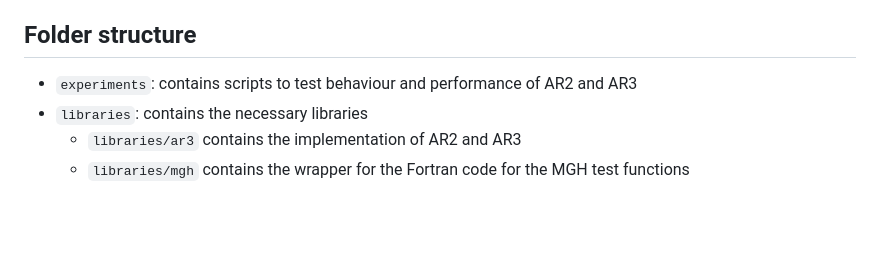
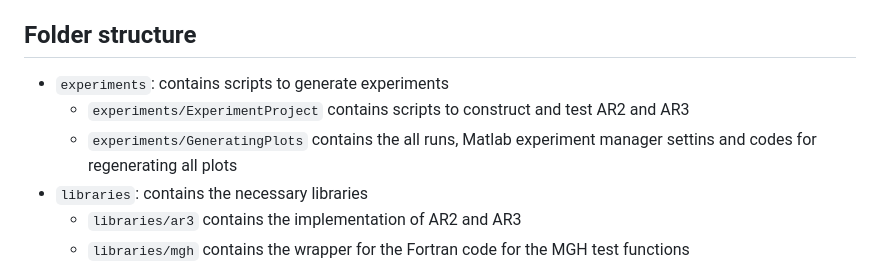
Before and after one commit to karlwelzel/ar3-matlab, a Markdown page: README.md, the part around the change. Rendered like a GitHub page; blank space fills up the shorter version.

```diff
--- a/README.md
+++ b/README.md
@@ -14,7 +14,9 @@ It is recommended to install the Optimization Toolbox and the Deep Learning Tool
 
 ## Folder structure
 
-* `experiments`: contains scripts to test behaviour and performance of AR2 and AR3
+* `experiments`: contains scripts to generate experiments
+  * `experiments/ExperimentProject` contains scripts to construct and test AR2 and AR3
+  * `experiments/GeneratingPlots` contains the all runs, Matlab experiment manager settins and codes for regenerating all plots
 * `libraries`: contains the necessary libraries
   * `libraries/ar3` contains the implementation of AR2 and AR3
   * `libraries/mgh` contains the wrapper for the Fortran code for the MGH test functions
```
